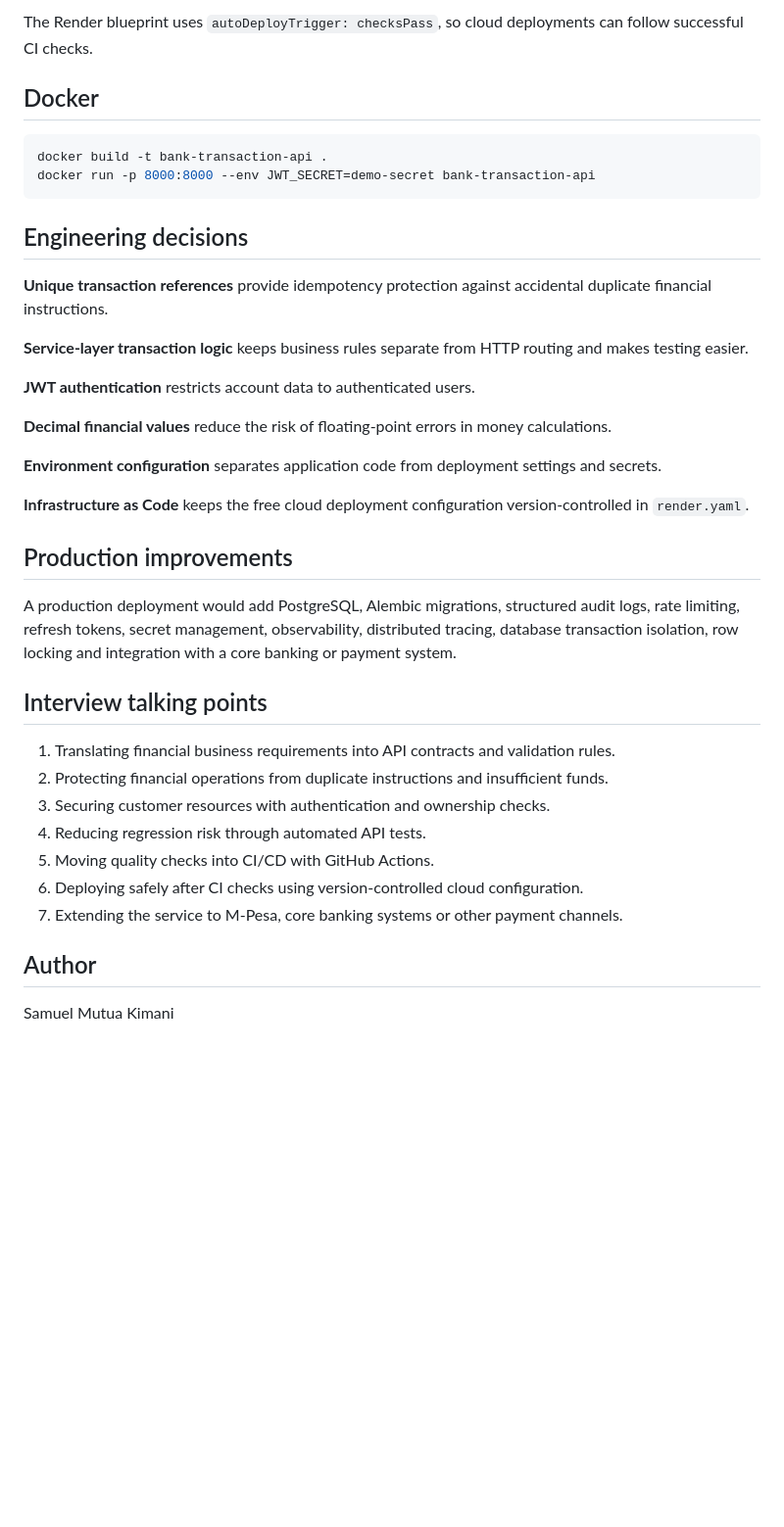
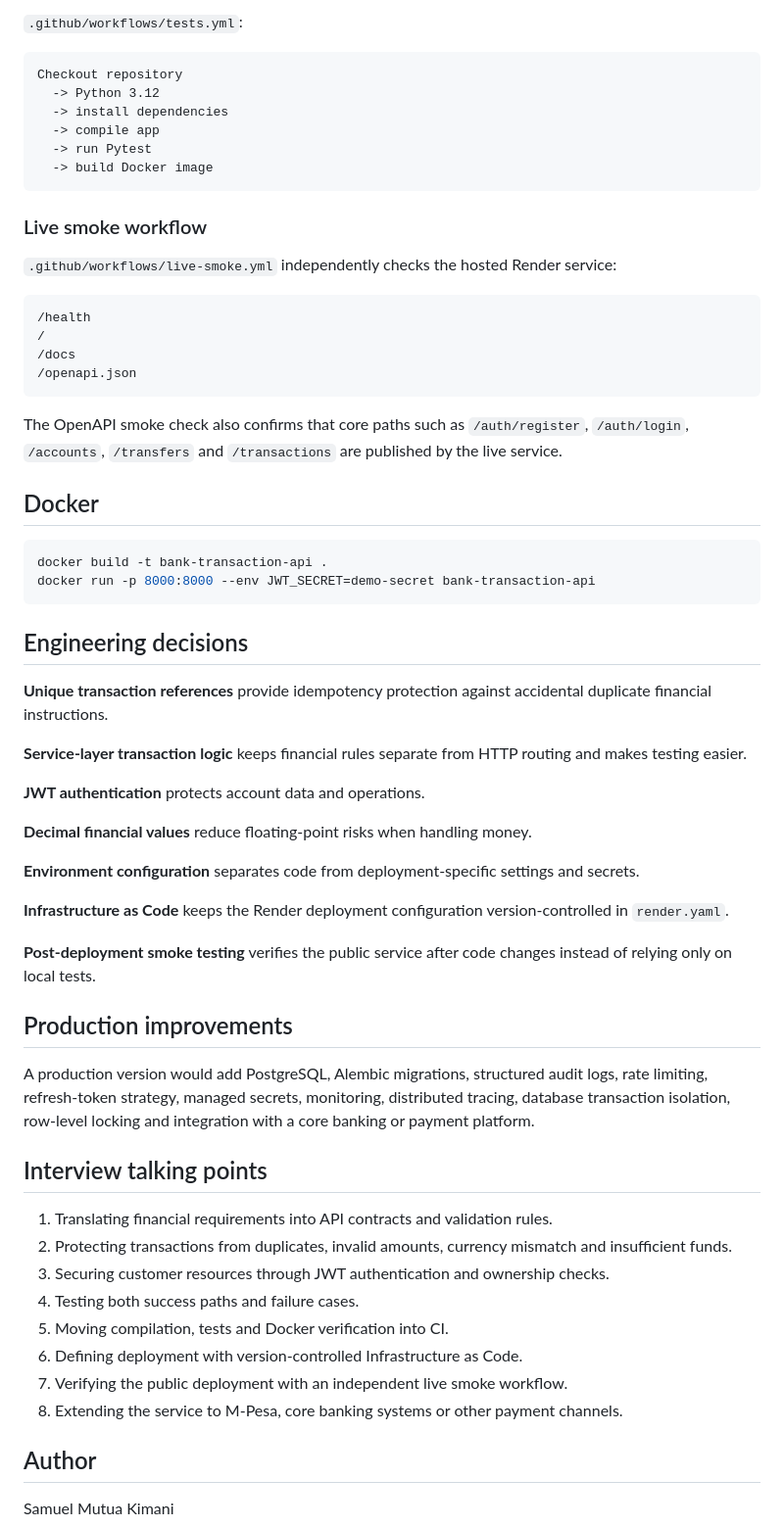
Before and after one commit to kimtour/bank-transaction-api, a Markdown page: README.md, the part around one of its changes. Shown at 98% size. GitHub-like rendering; blank space fills up the shorter version.

Commit message:
Refresh README with live verification and documentation

````diff
--- a/README.md
+++ b/README.md
@@ -138,5 +151,27 @@ Tests cover health checks, registration and login, protected endpoint authentica
 
-The Render blueprint uses `autoDeployTrigger: checksPass`, so cloud deployments can follow successful CI checks.
+`.github/workflows/tests.yml`:
+
+```text
+Checkout repository
+  -> Python 3.12
+  -> install dependencies
+  -> compile app
+  -> run Pytest
+  -> build Docker image
+```
+
+### Live smoke workflow
+
+`.github/workflows/live-smoke.yml` independently checks the hosted Render service:
+
+```text
+/health
+/
+/docs
+/openapi.json
+```
+
+The OpenAPI smoke check also confirms that core paths such as `/auth/register`, `/auth/login`, `/accounts`, `/transfers` and `/transactions` are published by the live service.
 
 ## Docker
 
@@ -149,29 +184,32 @@ docker run -p 8000:8000 --env JWT_SECRET=demo-secret bank-transaction-api
 
 **Unique transaction references** provide idempotency protection against accidental duplicate financial instructions.
 
-**Service-layer transaction logic** keeps business rules separate from HTTP routing and makes testing easier.
+**Service-layer transaction logic** keeps financial rules separate from HTTP routing and makes testing easier.
 
-**JWT authentication** restricts account data to authenticated users.
+**JWT authentication** protects account data and operations.
 
-**Decimal financial values** reduce the risk of floating-point errors in money calculations.
+**Decimal financial values** reduce floating-point risks when handling money.
 
-**Environment configuration** separates application code from deployment settings and secrets.
+**Environment configuration** separates code from deployment-specific settings and secrets.
 
-**Infrastructure as Code** keeps the free cloud deployment configuration version-controlled in `render.yaml`.
+**Infrastructure as Code** keeps the Render deployment configuration version-controlled in `render.yaml`.
+
+**Post-deployment smoke testing** verifies the public service after code changes instead of relying only on local tests.
 
 ## Production improvements
 
-A production deployment would add PostgreSQL, Alembic migrations, structured audit logs, rate limiting, refresh tokens, secret management, observability, distributed tracing, database transaction isolation, row locking and integration with a core banking or payment system.
+A production version would add PostgreSQL, Alembic migrations, structured audit logs, rate limiting, refresh-token strategy, managed secrets, monitoring, distributed tracing, database transaction isolation, row-level locking and integration with a core banking or payment platform.
 
 ## Interview talking points
 
-1. Translating financial business requirements into API contracts and validation rules.
-2. Protecting financial operations from duplicate instructions and insufficient funds.
-3. Securing customer resources with authentication and ownership checks.
-4. Reducing regression risk through automated API tests.
-5. Moving quality checks into CI/CD with GitHub Actions.
-6. Deploying safely after CI checks using version-controlled cloud configuration.
-7. Extending the service to M-Pesa, core banking systems or other payment channels.
+1. Translating financial requirements into API contracts and validation rules.
+2. Protecting transactions from duplicates, invalid amounts, currency mismatch and insufficient funds.
+3. Securing customer resources through JWT authentication and ownership checks.
+4. Testing both success paths and failure cases.
+5. Moving compilation, tests and Docker verification into CI.
+6. Defining deployment with version-controlled Infrastructure as Code.
+7. Verifying the public deployment with an independent live smoke workflow.
+8. Extending the service to M-Pesa, core banking systems or other payment channels.
 
 ## Author
 
````
Also changed, not shown: other parts of README.md (+49 -36 lines).
